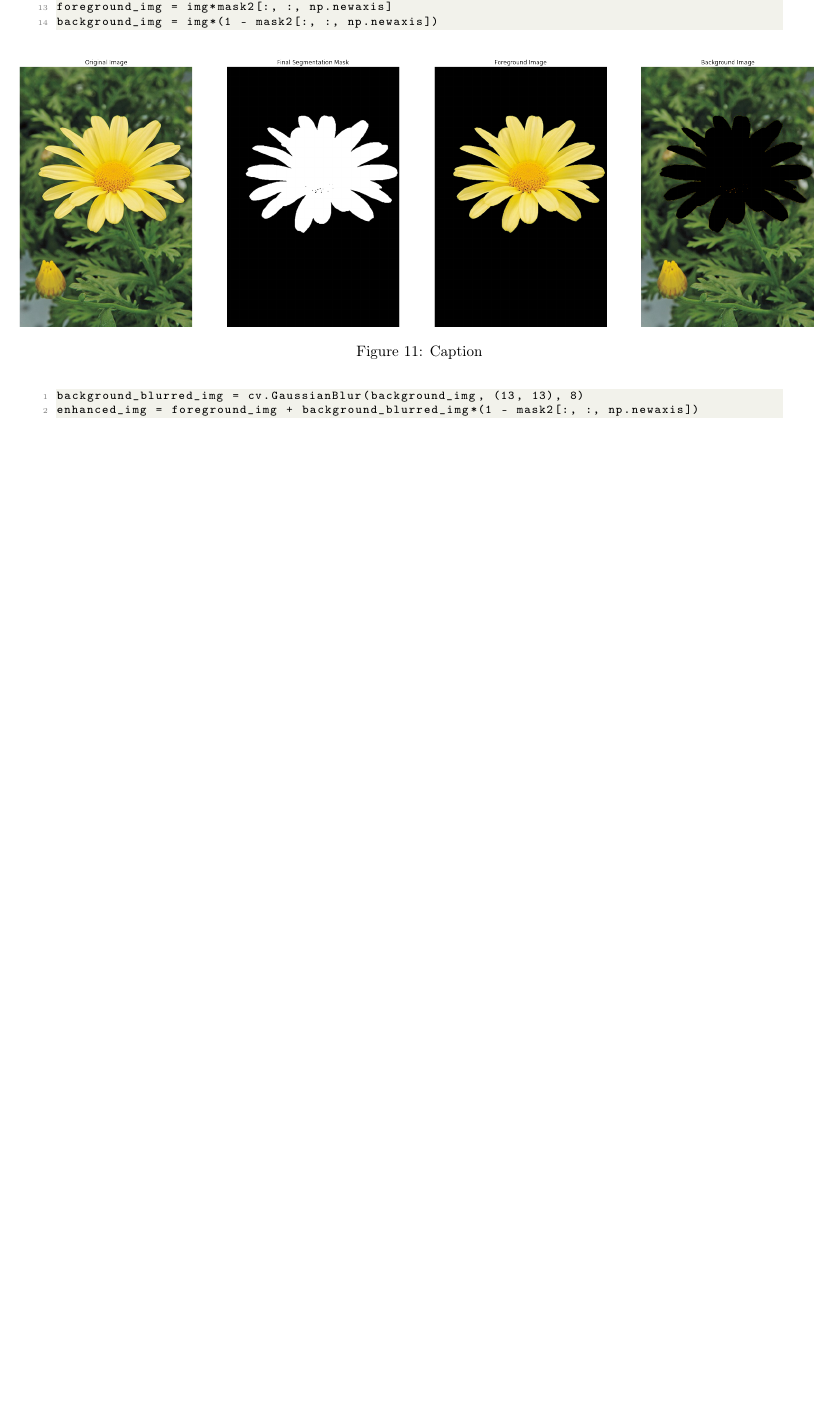
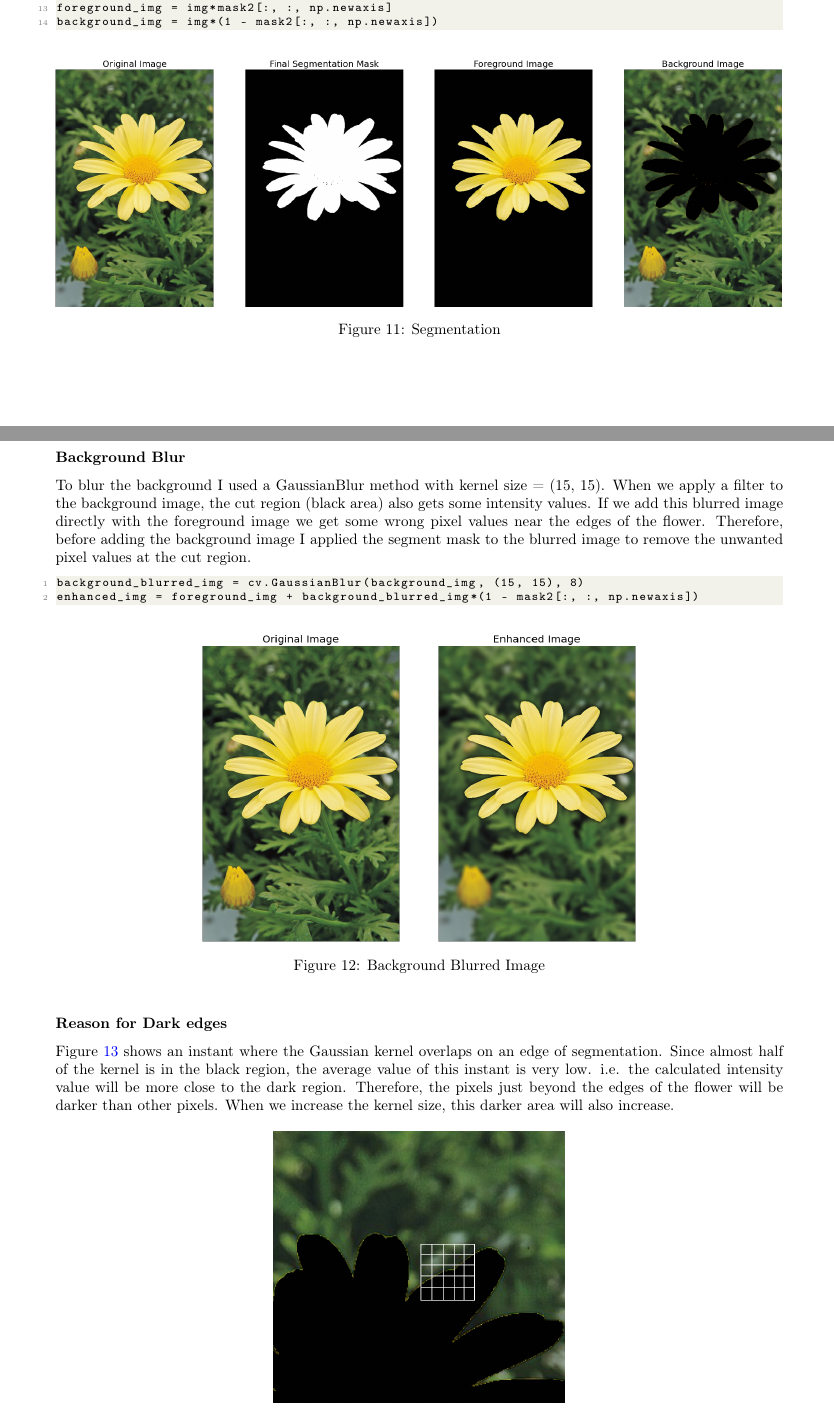
Before and after one commit to dakshinatharindu/Image-Processing, a LaTeX problem sheet (Assignment-01/Report/190622R_a01.tex): part of page 8 of 8 before the commit and two parts of pages 7 and 8 of 8 after it, the two joined at a grey line, cut so that both start at the same text, the shorter picture padded with empty space. Compiled offline with pdfLaTeX.

Commit message:
finished the report.

```diff
--- a/Assignment-01/Report/190622R_a01.tex
+++ b/Assignment-01/Report/190622R_a01.tex
@@ -8,7 +8,7 @@
 %\usepackage{subfig}
 
 %% Sets page size and margins
-\usepackage[a4paper,top=2cm,bottom=2cm,left=2cm,right=2cm,marginparwidth=1.75cm]{geometry}
+\usepackage[a4paper,top=1cm,bottom=2cm,left=2cm,right=2cm,marginparwidth=1.75cm]{geometry}
 
 %% Useful packages
 \usepackage{amsmath}
@@ -403,3 +405,5 @@ Each 3 methods describe above gives the same results. We
+   Since in this image we know the location of the flower,
+    I used the bounding rectangle method.
 \begin{lstlisting}[language=python]
 img = cv.imread(r"daisy.jpg")
 assert im is not None
@@ -418,15 +422,46 @@ background_img = img*(1 - mask2[:, :, np.newaxis])
 \end{lstlisting}
 \begin{figure}[!htb]
     \centering
-    \hspace*{-1cm}
-    \includegraphics[width=1.1\textwidth]{../q7.png}
-    \caption{Caption}
-    \label{fig:my_label}
+    \includegraphics[width=\textwidth]{../q71.png}
+    \caption{Segmentation}
+    \label{figq71}
+\end{figure}
+\subsubsection*{Background Blur}
+To blur the background I used a GaussianBlur method with kernel size
+  = (15, 15). When we apply a filter to the background image, the cut
+   region (black area) also gets some intensity values. If we add this
+    blurred image directly with the foreground image we get some wrong
+     pixel values near the edges of the flower. Therefore, before adding
+      the background image I applied the segment mask to the blurred
+       image to remove the unwanted pixel values at the cut region.
+\begin{lstlisting}[language=python]
+background_blurred_img = cv.GaussianBlur(background_img, (15, 15), 8)
+enhanced_img = foreground_img + background_blurred_img*(1 - mask2[:, :, np.newaxis])
+\end{lstlisting}
+\begin{figure}[!htb]
+    \centering
+    \includegraphics[width=0.6\textwidth]{../q72.png}
+    \caption{Background Blurred Image}
+    \label{figq72}
+\end{figure}
+\subsubsection*{Reason for Dark edges}
+Figure \ref{figq73} shows an instant where the Gaussian kernel overlaps on an edge
+ of segmentation. Since almost half of the kernel is in the black region,
+  the average value of this instant is very low. i.e. the calculated
+   intensity value will be more close to the dark region. Therefore,
+    the pixels just beyond the edges of the flower will be darker than
+     other pixels. When we increase the kernel size, this darker area
+      will also increase.
+
+
+\begin{figure}[!htb]
+    \centering
+    \includegraphics[width=0.4\textwidth]{../q73.png}
+    \caption{}
+    \label{figq73}
 \end{figure}
 
-\begin{lstlisting}[language=python]
-background_blurred_img = cv.GaussianBlur(background_img, (13, 13), 8)
-enhanced_img = foreground_img + background_blurred_img*(1 - mask2[:, :, np.newaxis])
-\end{lstlisting}
+
+
 
 \end{document}
```
Also changed, not shown: Assignment-01/q1.png, Assignment-01/q2.png, Assignment-01/q31.png, Assignment-01/q32.png, Assignment-01/q71.png (added), Assignment-01/q72.png (added), Assignment-01/q73.png (added), Assignment-01/te.png (added), Assignment-01/Report/190622R_a01.tex (28 more changed lines), 6 other files.
